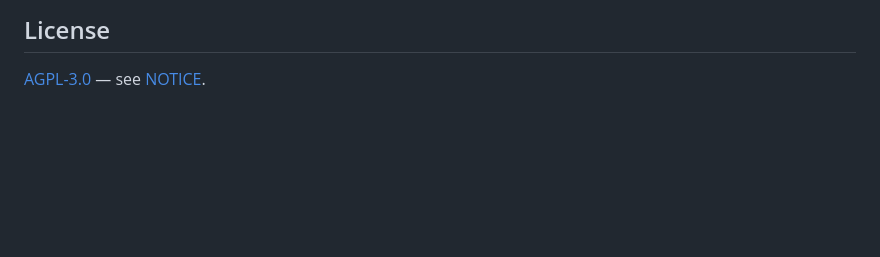
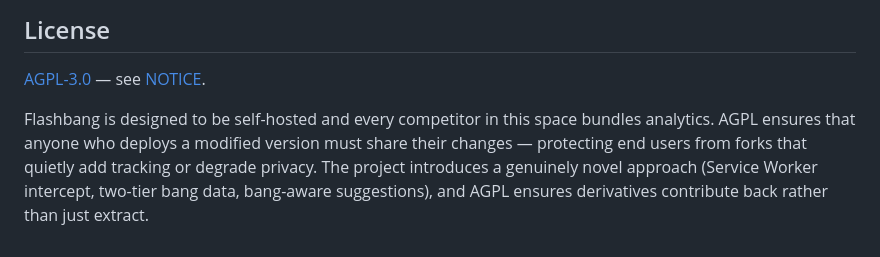
Before and after one commit to stevieyu/flashbang, a Markdown page: README.md, the part around the change. Rendered like a GitHub page; blank space fills up the shorter version.

Commit message:
docs: explain why AGPL over MIT

```diff
--- a/README.md
+++ b/README.md
@@ -149,3 +149,5 @@ See [DEVELOPMENT.md](DEVELOPMENT.md) for prerequisites, build commands, and proj
 ## License
 
 [AGPL-3.0](LICENSE) — see [NOTICE](NOTICE).
+
+Flashbang is designed to be self-hosted and every competitor in this space bundles analytics. AGPL ensures that anyone who deploys a modified version must share their changes — protecting end users from forks that quietly add tracking or degrade privacy. The project introduces a genuinely novel approach (Service Worker intercept, two-tier bang data, bang-aware suggestions), and AGPL ensures derivatives contribute back rather than just extract.
```
